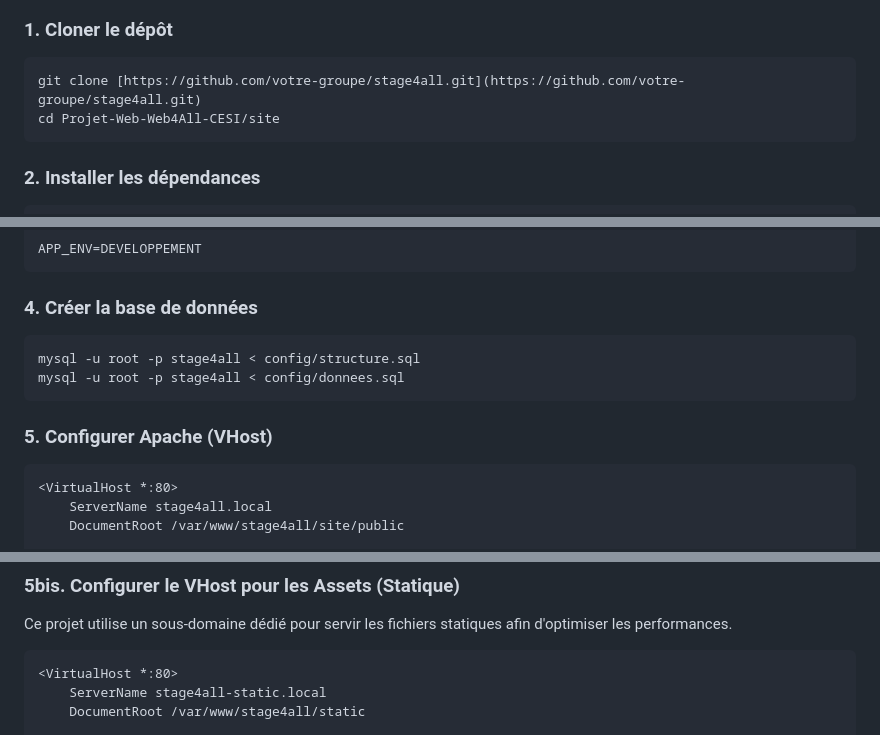
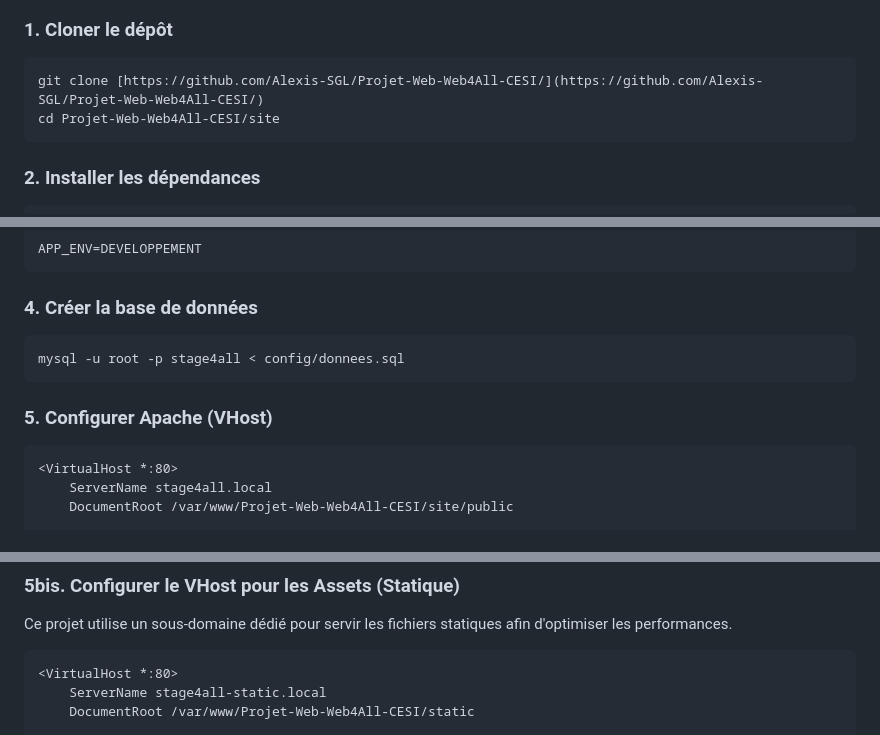
Before and after one commit to Alexis-SGL/Projet-Web-Web4All-CESI, a Markdown page: README.md, 3 parts joined by grey strips. Drawn GitHub-style.

````diff
--- a/README.md
+++ b/README.md
@@ -145,7 +145,7 @@ Le projet suit une architecture **MVC stricte** :
 ### 1. Cloner le dépôt
 
 ```bash
-git clone [https://github.com/votre-groupe/stage4all.git](https://github.com/votre-groupe/stage4all.git)
+git clone [https://github.com/Alexis-SGL/Projet-Web-Web4All-CESI/](https://github.com/Alexis-SGL/Projet-Web-Web4All-CESI/)
 cd Projet-Web-Web4All-CESI/site
 ```
 
@@ -177,7 +177,6 @@ APP_ENV=DEVELOPPEMENT
 ### 4. Créer la base de données
 
 ```bash
-mysql -u root -p stage4all < config/structure.sql
 mysql -u root -p stage4all < config/donnees.sql
 ```
 
@@ -186,5 +185,5 @@ mysql -u root -p stage4all < config/donnees.sql
 ```apache
 <VirtualHost *:80>
     ServerName stage4all.local
-    DocumentRoot /var/www/stage4all/site/public
+    DocumentRoot /var/www/Projet-Web-Web4All-CESI/site/public
 
@@ -202,5 +201,5 @@ Ce projet utilise un sous-domaine dédié pour servir les fichiers statiques afi
 ```
 <VirtualHost *:80>
     ServerName stage4all-static.local
-    DocumentRoot /var/www/stage4all/static
+    DocumentRoot /var/www/Projet-Web-Web4All-CESI/static
 
````
Also changed, not shown: other parts of README.md (+2 -2 lines).
